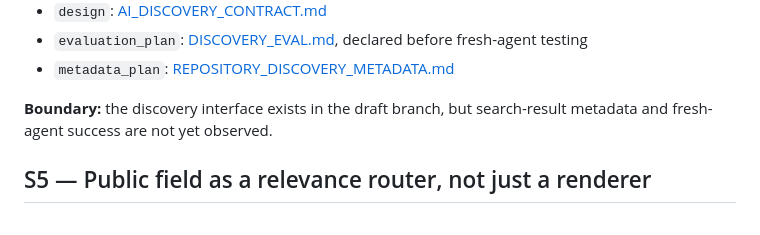
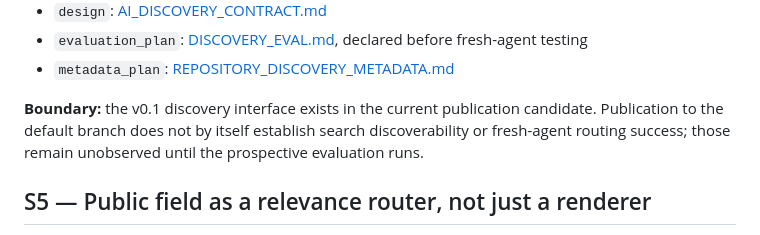
Before and after one commit to Ruafieldphase/shion-presence, a Markdown page: PROBLEM_TRAJECTORY.md, the part around the change. GitHub-like rendering.

Commit message:
docs: make S4 publication boundary durable

```diff
--- a/PROBLEM_TRAJECTORY.md
+++ b/PROBLEM_TRAJECTORY.md
@@ -100,7 +100,7 @@ The AI therefore needs more than a feature list. It needs:
 - `evaluation_plan`: [DISCOVERY_EVAL.md](DISCOVERY_EVAL.md), declared before fresh-agent testing
 - `metadata_plan`: [REPOSITORY_DISCOVERY_METADATA.md](REPOSITORY_DISCOVERY_METADATA.md)
 
-**Boundary:** the discovery interface exists in the draft branch, but search-result metadata and fresh-agent success are not yet observed.
+**Boundary:** the v0.1 discovery interface exists in the current publication candidate. Publication to the default branch does not by itself establish search discoverability or fresh-agent routing success; those remain unobserved until the prospective evaluation runs.
 
 ## S5 — Public field as a relevance router, not just a renderer
 
```
